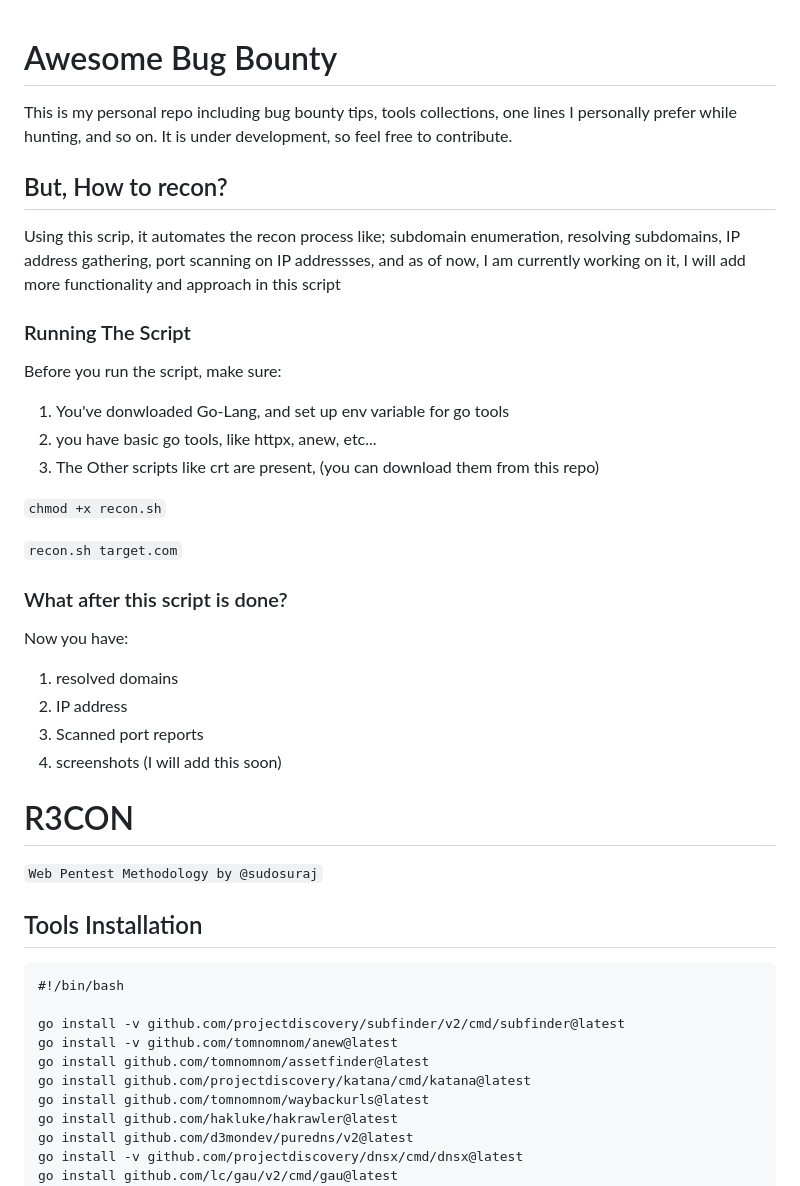
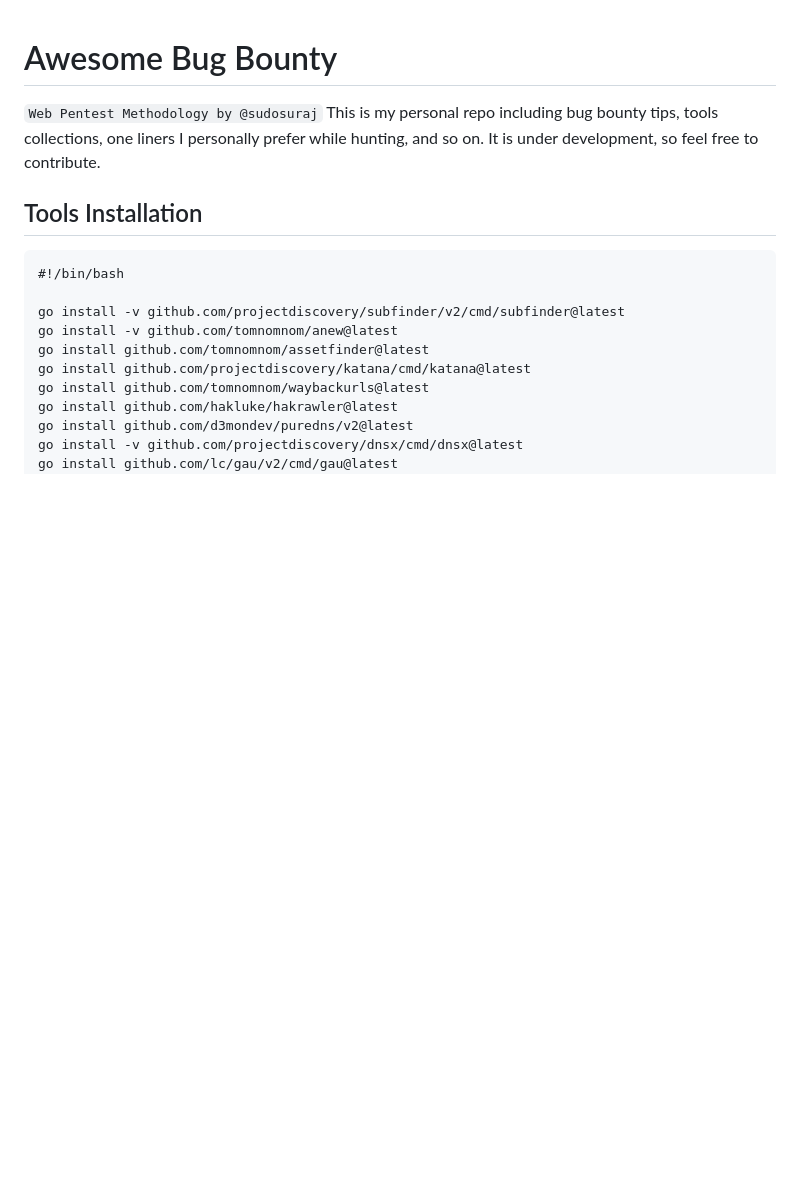
Before and after one commit to sudosuraj/Awesome-Bug-Bounty, a Markdown page: README.md, the part around the change. GitHub-like rendering; blank space fills up the shorter version.

````diff
--- a/README.md
+++ b/README.md
@@ -1,29 +1,6 @@
 # Awesome Bug Bounty
-This is my personal repo including bug bounty tips, tools collections, one lines I personally prefer while hunting, and so on. It is under development, so feel free to contribute.
-
-## But, How to recon?
-Using this scrip, it automates the recon process like; subdomain enumeration, resolving subdomains, IP address gathering, port scanning on IP addressses, and as of now, I am currently working on it, I will add more functionality and approach in this script
-
-### Running The Script
-Before you run the script, make sure:
-1. You've donwloaded Go-Lang, and set up env variable for go tools
-2. you have basic go tools, like httpx, anew, etc...
-3. The Other scripts like crt are present, (you can download them from this repo)
-
-```chmod +x recon.sh```
-
-```recon.sh target.com```
-
-
-### What after this script is done?
-Now you have:
-1. resolved domains
-2. IP address
-3. Scanned port reports
-4. screenshots (I will add this soon)
-
-# R3CON
 `Web Pentest Methodology by @sudosuraj`
+This is my personal repo including bug bounty tips, tools collections, one liners I personally prefer while hunting, and so on. It is under development, so feel free to contribute.
 
 ## Tools Installation
 
````
